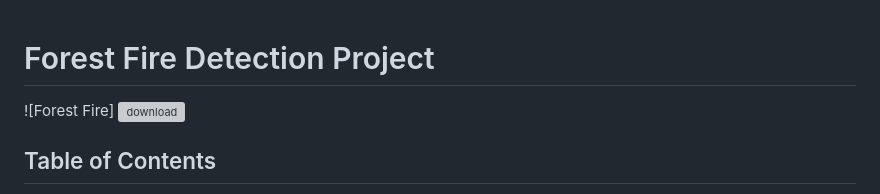
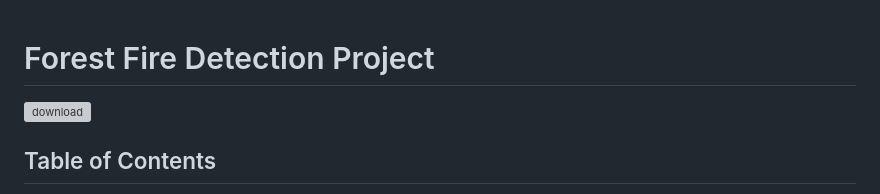
Before and after one commit to san0808/forest-fire-prediction, a Markdown page: README.md, the part around the change. Drawn GitHub-style; grey boxes are pictures that could not be loaded.

```diff
--- a/README.md
+++ b/README.md
@@ -1,6 +1,5 @@
 # Forest Fire Detection Project
 
-![Forest Fire]
 ![download](https://github.com/san0808/forest-fire-prediction/assets/72181610/92c63ae2-452c-40c2-9321-4a28070fc6fd)
 
 ## Table of Contents
```
